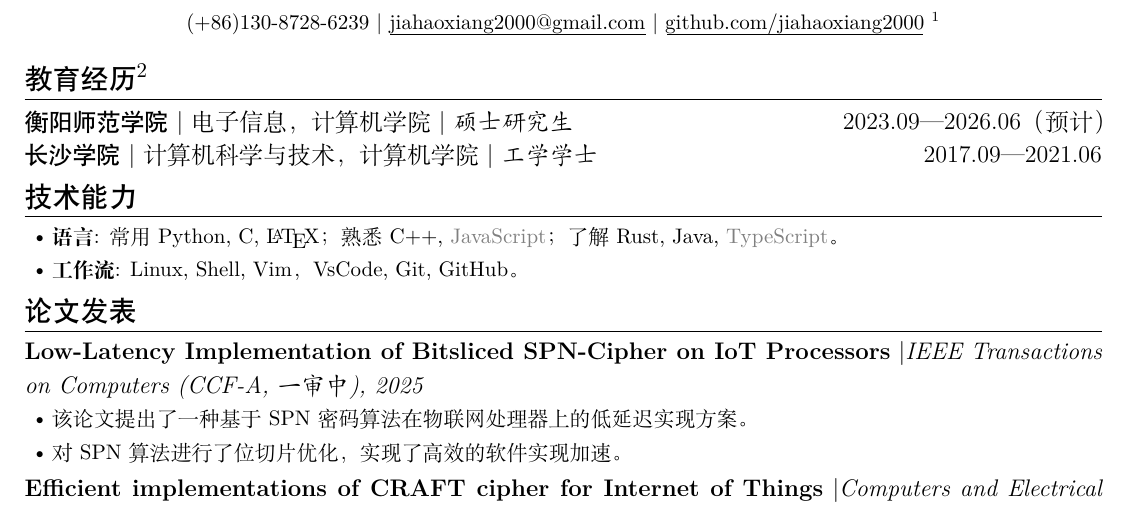
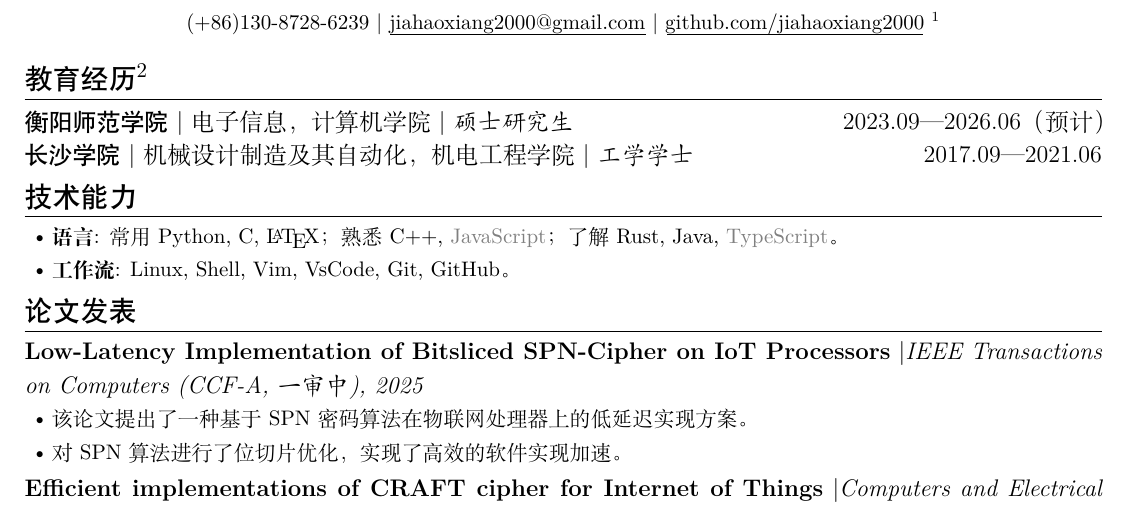
Before and after one commit to jiahaoxiang2000/CV, a LaTeX CV (cv-zh-cn.tex): part of the page, cut so that both start at the same text. Compiled offline with XeLaTeX.

Commit message:
fix(cv-zh-cn): update educational background and workflow skills

```diff
--- a/cv-zh-cn.tex
+++ b/cv-zh-cn.tex
@@ -36,13 +36,13 @@
 \ResumeItem
 [长沙学院|本科生]
 {长沙学院}
-[\textnormal{计算机科学与技术，计算机学院|} 工学学士]
+[\textnormal{机械设计制造及其自动化，机电工程学院|} 工学学士]
 [2017.09—2021.06]
 
 \section[技术能力]{技术能力\protect}
 \begin{itemize}
   \item \textbf{语言}: 常用 Python, C, \LaTeX； 熟悉 C++, \GrayText{JavaScript}；了解 Rust, Java, \GrayText{TypeScript}。
-  \item \textbf{工作流}: Linux, Shell, Vim，VsCode, Git, GitHub。
+  \item \textbf{工作流}: Linux, Shell, Vim, VsCode, Git, GitHub。
 \end{itemize}
 
 % \section{工作经历}
```
Also changed, not shown: cv-zh-cn.pdf.
